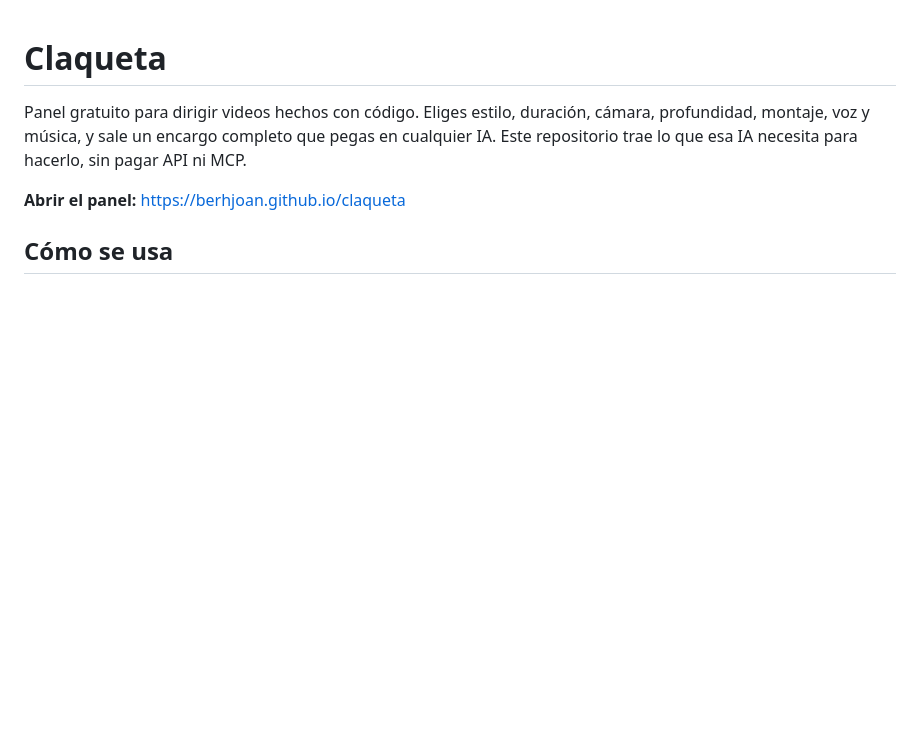
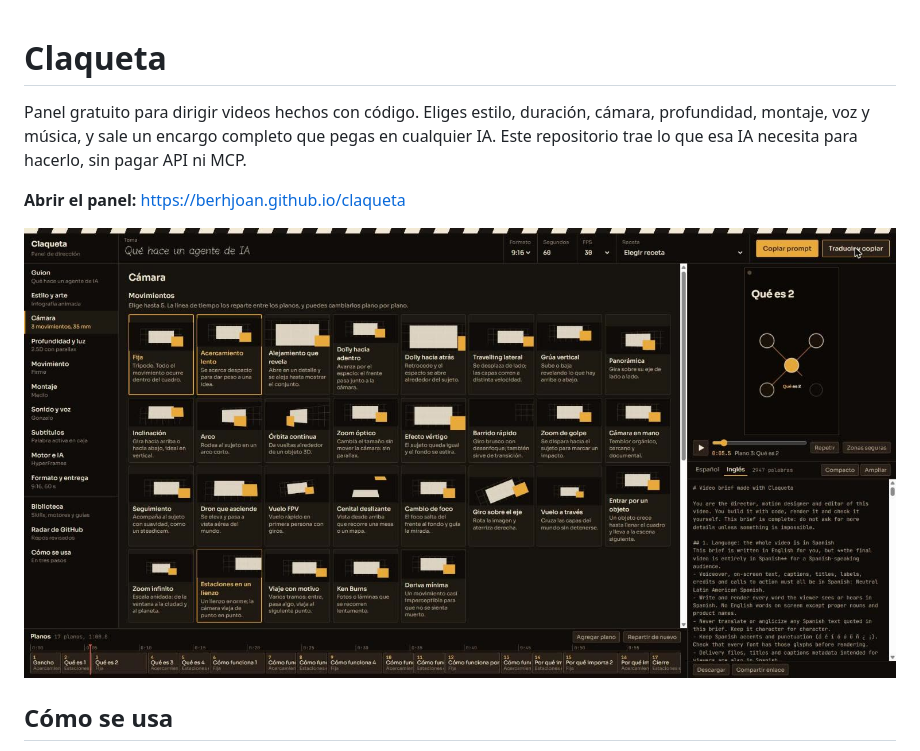
Before and after one commit to berhjoan/claqueta, a Markdown page: README.md, the part around the change. GitHub-like rendering; pictures changed too: docs/panel.jpg (added); blank space fills up the shorter version.

```diff
--- a/README.md
+++ b/README.md
@@ -3,6 +3,8 @@
 Panel gratuito para dirigir videos hechos con código. Eliges estilo, duración, cámara, profundidad, montaje, voz y música, y sale un encargo completo que pegas en cualquier IA. Este repositorio trae lo que esa IA necesita para hacerlo, sin pagar API ni MCP.
 
 **Abrir el panel:** https://berhjoan.github.io/claqueta
+
+![El panel: departamentos a la izquierda, opciones al centro, monitor y encargo a la derecha, línea de tiempo abajo](docs/panel.jpg)
 
 ## Cómo se usa
 
```
Also changed, not shown: docs/tarjeta.jpg (added), 7 other files.
